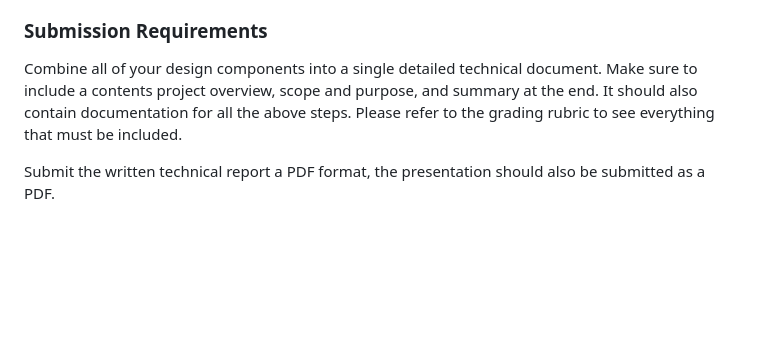
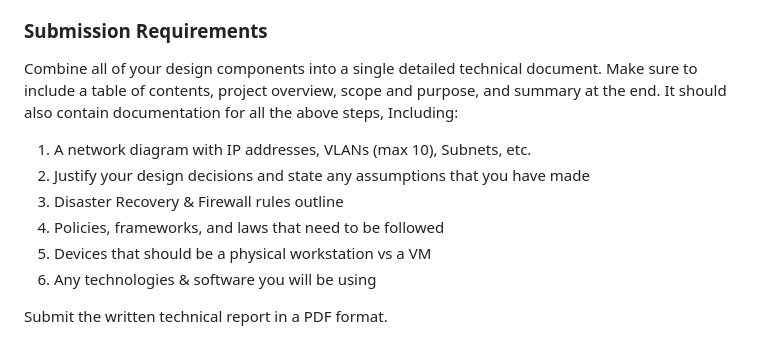
Before and after one commit to BYU-ITC-544/milestones, a Markdown page: milestone-1/Milestone 1: Initial Design.md, the part around the change. Drawn GitHub-style; blank space fills up the shorter version.

```diff
--- a/milestone-1/Milestone 1: Initial Design.md
+++ b/milestone-1/Milestone 1: Initial Design.md
@@ -118,6 +118,13 @@ You will need to work out how much of the following your design will need. We wi
 
 ### Submission Requirements
 
-Combine all of your design components into a single detailed technical document. Make sure to include a contents project overview, scope and purpose, and summary at the end. It should also contain documentation for all the above steps. Please refer to the grading rubric to see everything that must be included.
+Combine all of your design components into a single detailed technical document. Make sure to include a table of contents, project overview, scope and purpose, and summary at the end. It should also contain documentation for all the above steps, Including:
 
-Submit the written technical report a PDF format, the presentation should also be submitted as a PDF.
+1. A network diagram with IP addresses, VLANs (max 10), Subnets, etc.
+1. Justify your design decisions and state any assumptions that you have made
+1. Disaster Recovery & Firewall rules outline
+1. Policies, frameworks, and laws that need to be followed
+1. Devices that should be a physical workstation vs a VM
+1. Any technologies & software you will be using
+
+Submit the written technical report in a PDF format.
```
